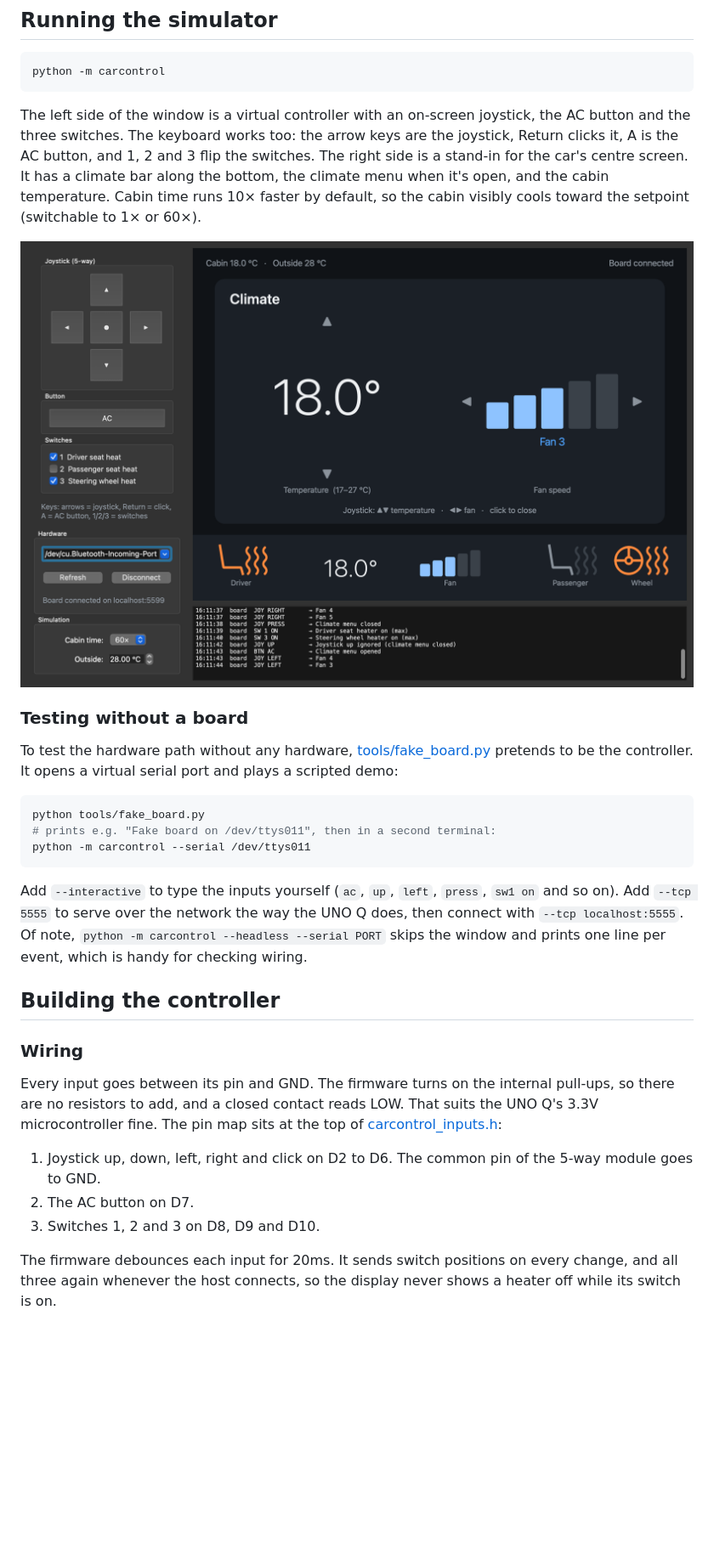
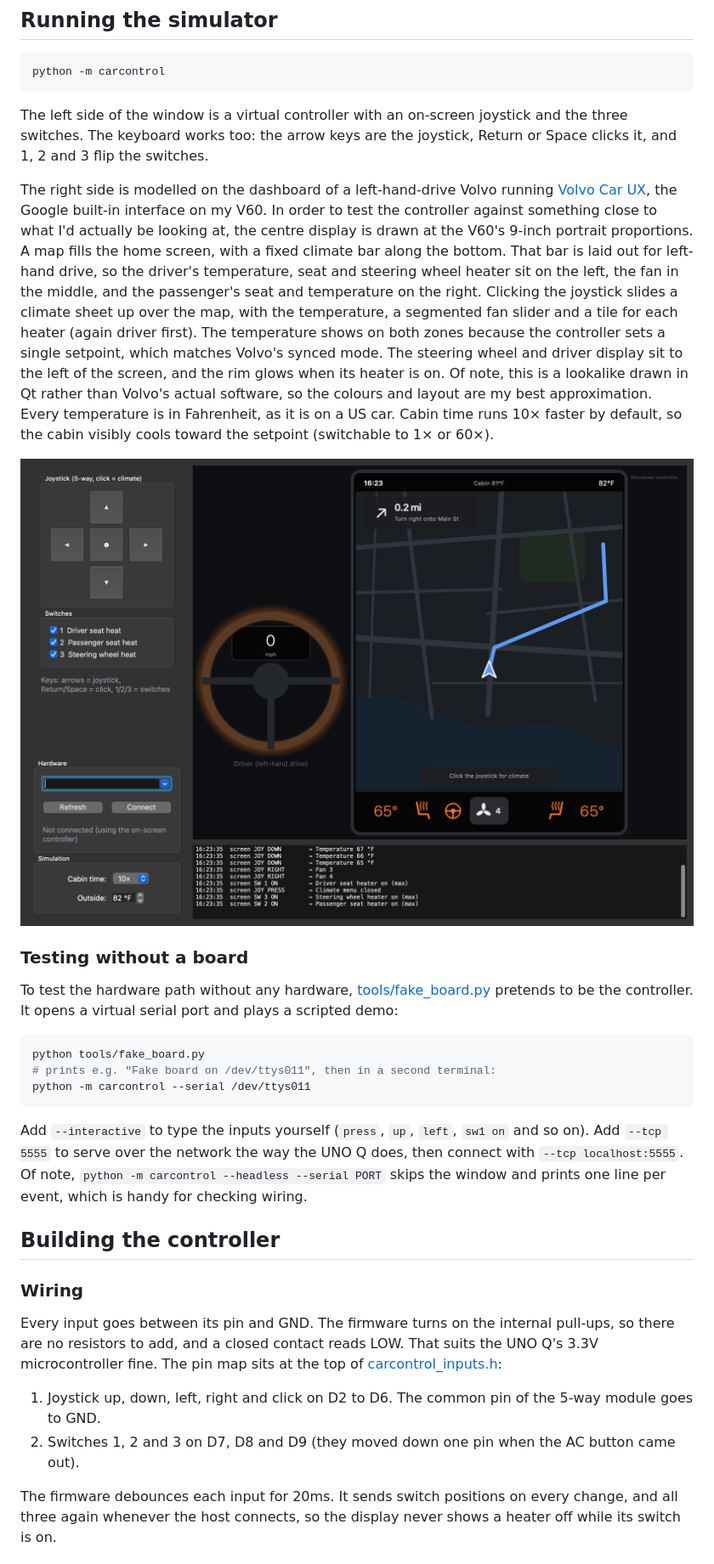
Before and after one commit to Lucalo44/CarControl, a Markdown page: README.md, the part around one of its changes. Shown at 85% size. Drawn GitHub-style; pictures changed too: docs/simulator_heaters.png; blank space fills up the shorter version.

````diff
--- a/README.md
+++ b/README.md
@@ -49,7 +48,9 @@ The virtual environment has to be active in every new terminal (`source .venv/bi
 python -m carcontrol
 ```
 
-The left side of the window is a virtual controller with an on-screen joystick, the AC button and the three switches. The keyboard works too: the arrow keys are the joystick, Return clicks it, A is the AC button, and 1, 2 and 3 flip the switches. The right side is a stand-in for the car's centre screen. It has a climate bar along the bottom, the climate menu when it's open, and the cabin temperature. Cabin time runs 10× faster by default, so the cabin visibly cools toward the setpoint (switchable to 1× or 60×).
+The left side of the window is a virtual controller with an on-screen joystick and the three switches. The keyboard works too: the arrow keys are the joystick, Return or Space clicks it, and 1, 2 and 3 flip the switches.
+
+The right side is modelled on the dashboard of a left-hand-drive Volvo running [Volvo Car UX](https://www.volvocars.com/us/cars/volvo-car-ux/), the Google built-in interface on my V60. In order to test the controller against something close to what I'd actually be looking at, the centre display is drawn at the V60's 9-inch portrait proportions. A map fills the home screen, with a fixed climate bar along the bottom. That bar is laid out for left-hand drive, so the driver's temperature, seat and steering wheel heater sit on the left, the fan in the middle, and the passenger's seat and temperature on the right. Clicking the joystick slides a climate sheet up over the map, with the temperature, a segmented fan slider and a tile for each heater (again driver first). The temperature shows on both zones because the controller sets a single setpoint, which matches Volvo's synced mode. The steering wheel and driver display sit to the left of the screen, and the rim glows when its heater is on. Of note, this is a lookalike drawn in Qt rather than Volvo's actual software, so the colours and layout are my best approximation. Every temperature is in Fahrenheit, as it is on a US car. Cabin time runs 10× faster by default, so the cabin visibly cools toward the setpoint (switchable to 1× or 60×).
 
 ![Seat and steering wheel heaters on](docs/simulator_heaters.png)
 
@@ -63,7 +64,7 @@ python tools/fake_board.py
 python -m carcontrol --serial /dev/ttys011
 ```
 
-Add `--interactive` to type the inputs yourself (`ac`, `up`, `left`, `press`, `sw1 on` and so on). Add `--tcp 5555` to serve over the network the way the UNO Q does, then connect with `--tcp localhost:5555`. Of note, `python -m carcontrol --headless --serial PORT` skips the window and prints one line per event, which is handy for checking wiring.
+Add `--interactive` to type the inputs yourself (`press`, `up`, `left`, `sw1 on` and so on). Add `--tcp 5555` to serve over the network the way the UNO Q does, then connect with `--tcp localhost:5555`. Of note, `python -m carcontrol --headless --serial PORT` skips the window and prints one line per event, which is handy for checking wiring.
 
 ## Building the controller
 
@@ -72,8 +73,7 @@ Add `--interactive` to type the inputs yourself (`ac`, `up`, `left`, `press`, `s
 Every input goes between its pin and GND. The firmware turns on the internal pull-ups, so there are no resistors to add, and a closed contact reads LOW. That suits the UNO Q's 3.3V microcontroller fine. The pin map sits at the top of [carcontrol_inputs.h](firmware/carcontrol_serial/carcontrol_inputs.h):
 
 1. Joystick up, down, left, right and click on D2 to D6. The common pin of the 5-way module goes to GND.
-2. The AC button on D7.
-3. Switches 1, 2 and 3 on D8, D9 and D10.
+2. Switches 1, 2 and 3 on D7, D8 and D9 (they moved down one pin when the AC button came out).
 
 The firmware debounces each input for 20ms. It sends switch positions on every change, and all three again whenever the host connects, so the display never shows a heater off while its switch is on.
 
````
Also changed, not shown: other parts of README.md (+8 -9 lines), docs/simulator_menu.png, 10 other files.
